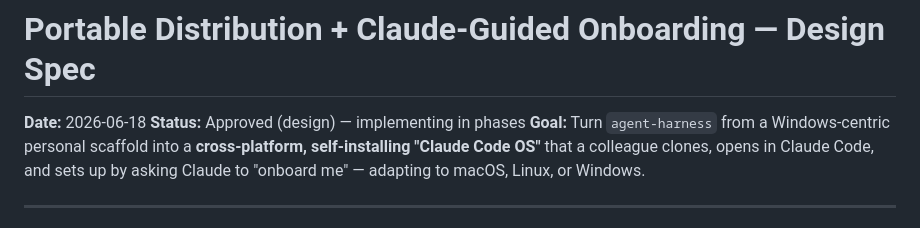
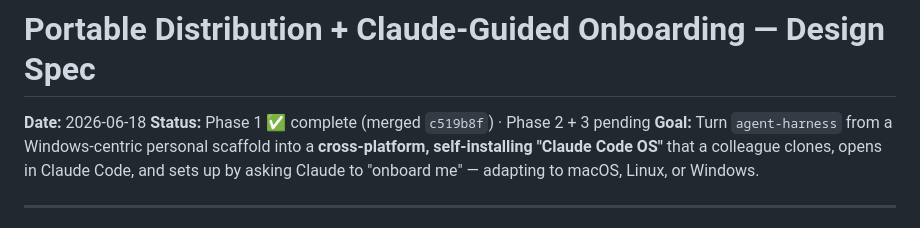
Before and after one commit to today-tomorrow-yesterday/agent-harness-2.0, a Markdown page: docs/specs/2026-06-18-portable-distribution-design.md, the part around the change. Drawn GitHub-style.

Commit message:
docs: mark Phase 1 complete in spec
Co-Authored-By: Claude Opus 4.8 <noreply@anthropic.com>

```diff
--- a/docs/specs/2026-06-18-portable-distribution-design.md
+++ b/docs/specs/2026-06-18-portable-distribution-design.md
@@ -1,7 +1,7 @@
 # Portable Distribution + Claude-Guided Onboarding — Design Spec
 
 **Date:** 2026-06-18
-**Status:** Approved (design) — implementing in phases
+**Status:** Phase 1 ✅ complete (merged `c519b8f`) · Phase 2 + 3 pending
 **Goal:** Turn `agent-harness` from a Windows-centric personal scaffold into a **cross-platform, self-installing "Claude Code OS"** that a colleague clones, opens in Claude Code, and sets up by asking Claude to "onboard me" — adapting to macOS, Linux, or Windows.
 
 ---
```
